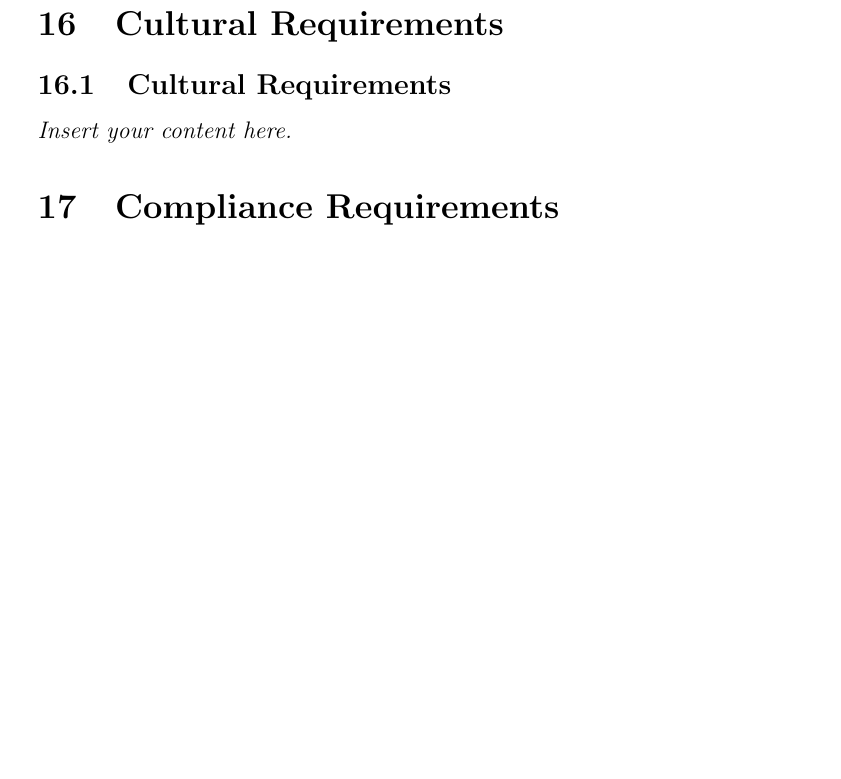
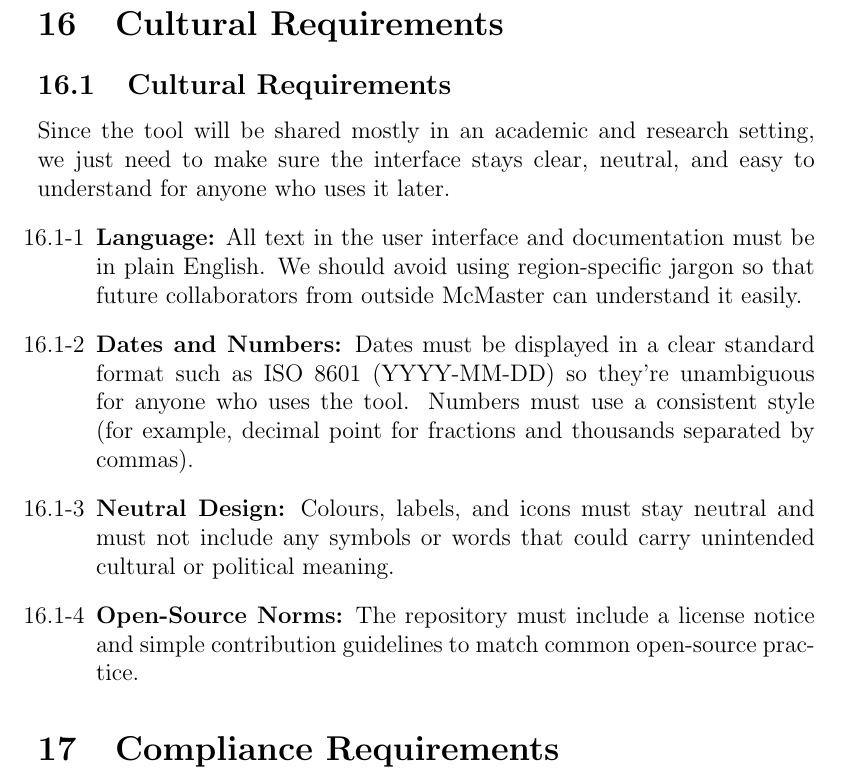
Before and after one commit to thaafei/capstone-sfw2026, a LaTeX document (docs/SRS-Volere/SRS.tex): part of page 20 of 23 before the commit and part of page 20 of 24 after it, cut so that both start at the same text, the shorter picture padded with empty space. Compiled offline with pdfLaTeX.

Commit message:
Cultural Requirements completed

```diff
--- a/docs/SRS-Volere/SRS.tex
+++ b/docs/SRS-Volere/SRS.tex
@@ -313,8 +313,13 @@ No other personal or confidential information will be collected or stored.
 
 \section{Cultural Requirements}
 \subsection{Cultural Requirements}
-\lips
-
+Since the tool will be shared mostly in an academic and research setting, we just need to make sure the interface stays clear, neutral, and easy to understand for anyone who uses it later.
+\begin{enumerate}[label=\thesubsection-\arabic*]
+\item \textbf{Language:} All text in the user interface and documentation must be in plain English. We should avoid using region-specific jargon so that future collaborators from outside McMaster can understand it easily.
+\item \textbf{Dates and Numbers:} Dates must be displayed in a clear standard format such as ISO 8601 (YYYY-MM-DD) so they’re unambiguous for anyone who uses the tool. Numbers must use a consistent style (for example, decimal point for fractions and thousands separated by commas).
+\item \textbf{Neutral Design:} Colours, labels, and icons must stay neutral and must not include any symbols or words that could carry unintended cultural or political meaning.
+\item \textbf{Open-Source Norms:} The repository must include a license notice and simple contribution guidelines to match common open-source practice.
+\end{enumerate}
 \section{Compliance Requirements}
 \subsection{Legal Requirements}
 \lips
```
